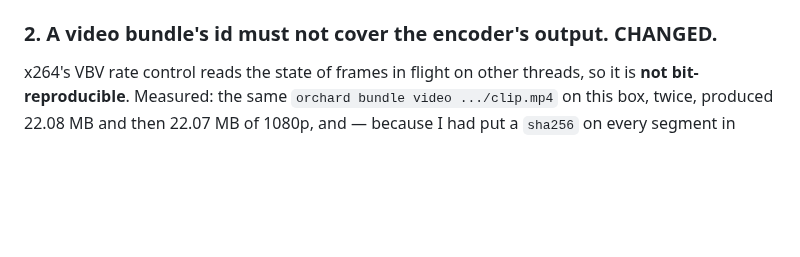
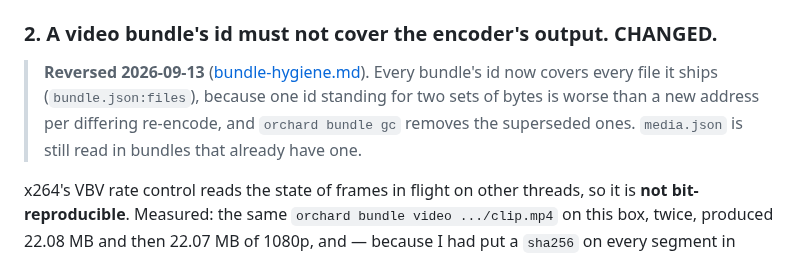
Before and after one commit to weichseltree/orchard, a Markdown page: docs/impl/WP1-bundle.md, the part around the change. Rendered like a GitHub page; blank space fills up the shorter version.

Commit message:
Docs: the bundle-hygiene note; WP1's recipe addressing marked reversed; BACKLOG 19a done
Co-Authored-By: Claude Opus 5 (1M context) <noreply@anthropic.com>

```diff
--- a/docs/impl/WP1-bundle.md
+++ b/docs/impl/WP1-bundle.md
@@ -103,6 +103,12 @@ are `test_the_sampler_does_not_alias_against_a_species_layout`,
 `test_slot_selection_describes_the_slots_each_variant_holds`.
 
 ### 2. A video bundle's id must not cover the encoder's output. CHANGED.
+
+> **Reversed 2026-09-13** ([bundle-hygiene.md](bundle-hygiene.md)). Every
+> bundle's id now covers every file it ships (`bundle.json:files`), because
+> one id standing for two sets of bytes is worse than a new address per
+> differing re-encode, and `orchard bundle gc` removes the superseded ones.
+> `media.json` is still read in bundles that already have one.
 
 x264's VBV rate control reads the state of frames in flight on other threads,
 so it is **not bit-reproducible**. Measured: the same
```
Also changed, not shown: docs/BACKLOG.md (+6 -4 lines), docs/impl/bundle-hygiene.md (added, +28 -0 lines).
